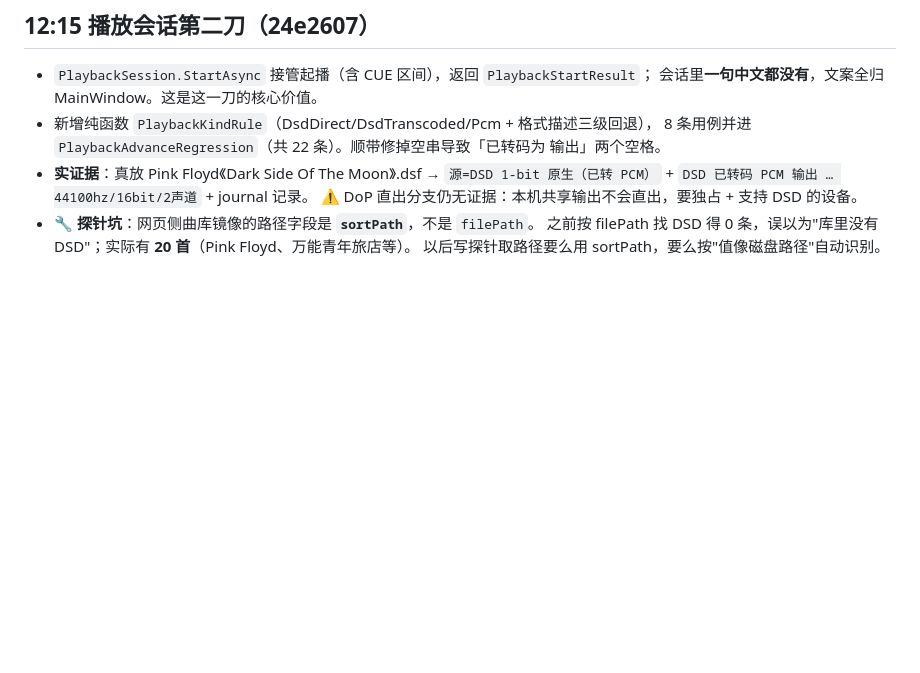
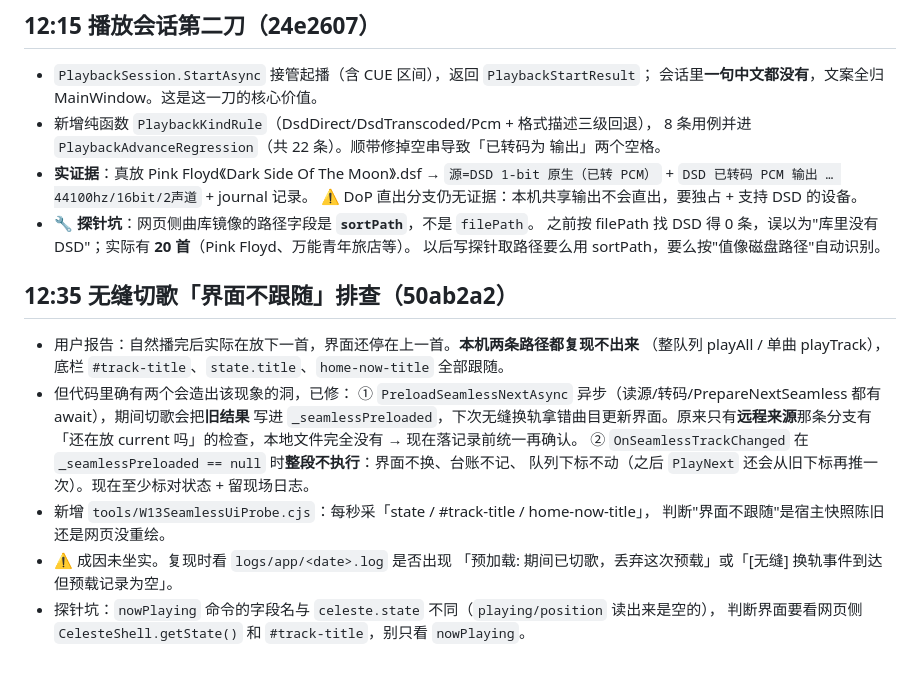
Before and after one commit to Celeste-114514/CelesteMusicPlayer, a Markdown page: .workbuddy/memory/2026-10-30.md, the part around the change. Rendered like a GitHub page; blank space fills up the shorter version.

Commit message:
memory: seamless UI-followup investigation notes

```diff
--- a/.workbuddy/memory/2026-10-30.md
+++ b/.workbuddy/memory/2026-10-30.md
@@ -209,3 +209,19 @@
 - 🔧 **探针坑**：网页侧曲库镜像的路径字段是 **`sortPath`**，不是 `filePath`。
   之前按 filePath 找 DSD 得 0 条，误以为"库里没有 DSD"；实际有 **20 首**（Pink Floyd、万能青年旅店等）。
   以后写探针取路径要么用 sortPath，要么按"值像磁盘路径"自动识别。
+
+## 12:35 无缝切歌「界面不跟随」排查（50ab2a2）
+- 用户报告：自然播完后实际在放下一首，界面还停在上一首。**本机两条路径都复现不出来**
+  （整队列 playAll / 单曲 playTrack），底栏 `#track-title`、`state.title`、`home-now-title` 全部跟随。
+- 但代码里确有两个会造出该现象的洞，已修：
+  ① `PreloadSeamlessNextAsync` 异步（读源/转码/PrepareNextSeamless 都有 await），期间切歌会把**旧结果**
+     写进 `_seamlessPreloaded`，下次无缝换轨拿错曲目更新界面。原来只有**远程来源**那条分支有
+     「还在放 current 吗」的检查，本地文件完全没有 → 现在落记录前统一再确认。
+  ② `OnSeamlessTrackChanged` 在 `_seamlessPreloaded == null` 时**整段不执行**：界面不换、台账不记、
+     队列下标不动（之后 `PlayNext` 还会从旧下标再推一次）。现在至少标对状态 + 留现场日志。
+- 新增 `tools/W13SeamlessUiProbe.cjs`：每秒采「state / #track-title / home-now-title」，
+  判断"界面不跟随"是宿主快照陈旧还是网页没重绘。
+- ⚠ 成因未坐实。复现时看 `logs/app/<date>.log` 是否出现
+  「预加载: 期间已切歌，丢弃这次预载」或「[无缝] 换轨事件到达但预载记录为空」。
+- 探针坑：`nowPlaying` 命令的字段名与 `celeste.state` 不同（`playing/position` 读出来是空的），
+  判断界面要看网页侧 `CelesteShell.getState()` 和 `#track-title`，别只看 `nowPlaying`。
```
